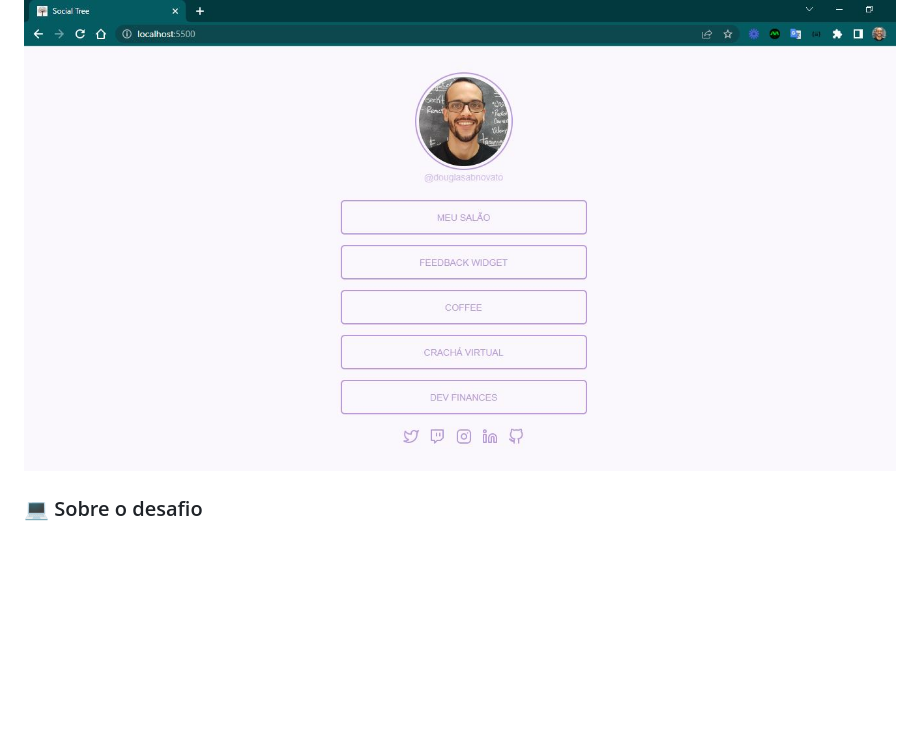
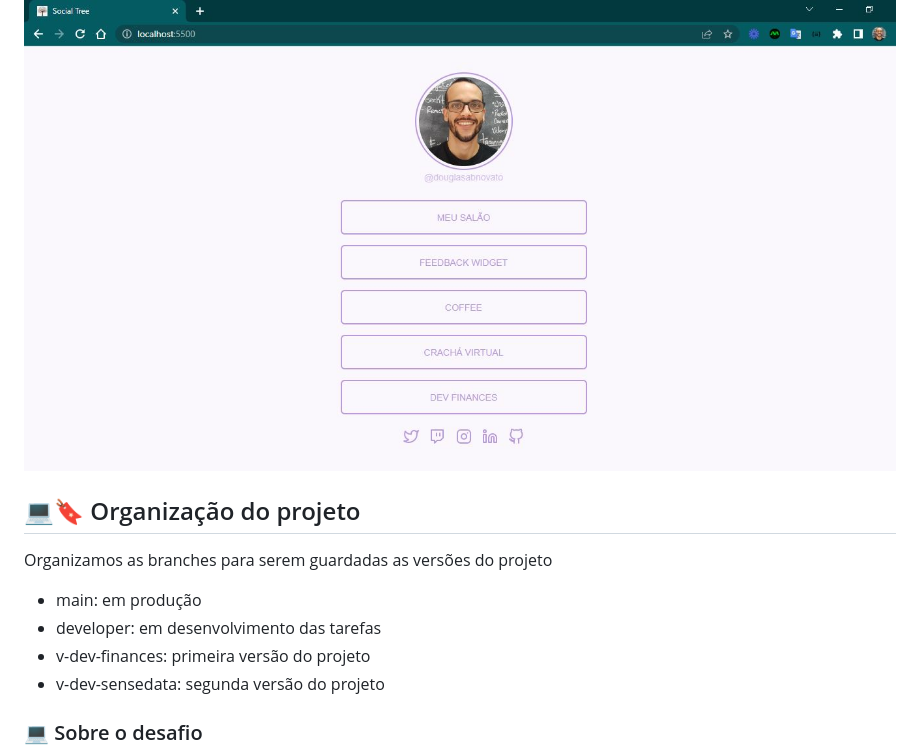
Before and after one commit to douglasabnovato/my-linktree, a Markdown page: Readme.md, the part around the change. GitHub-like rendering; blank space fills up the shorter version.

Commit message:
organização dos projetos

```diff
--- a/Readme.md
+++ b/Readme.md
@@ -5,6 +5,14 @@
 <p align="center" style="display: flex; align-items: flex-start; justify-content: center;">
   <img alt="versão 1 do projeto" title="#SocialTree" src="./.github/tela-1.jpg">
 </p>
+
+## 💻🔖 Organização do projeto
+
+Organizamos as branches para serem guardadas as versões do projeto
+- main: em produção
+- developer: em desenvolvimento das tarefas
+- v-dev-finances: primeira versão do projeto
+- v-dev-sensedata: segunda versão do projeto
 
 ### 💻 Sobre o desafio
 
```
